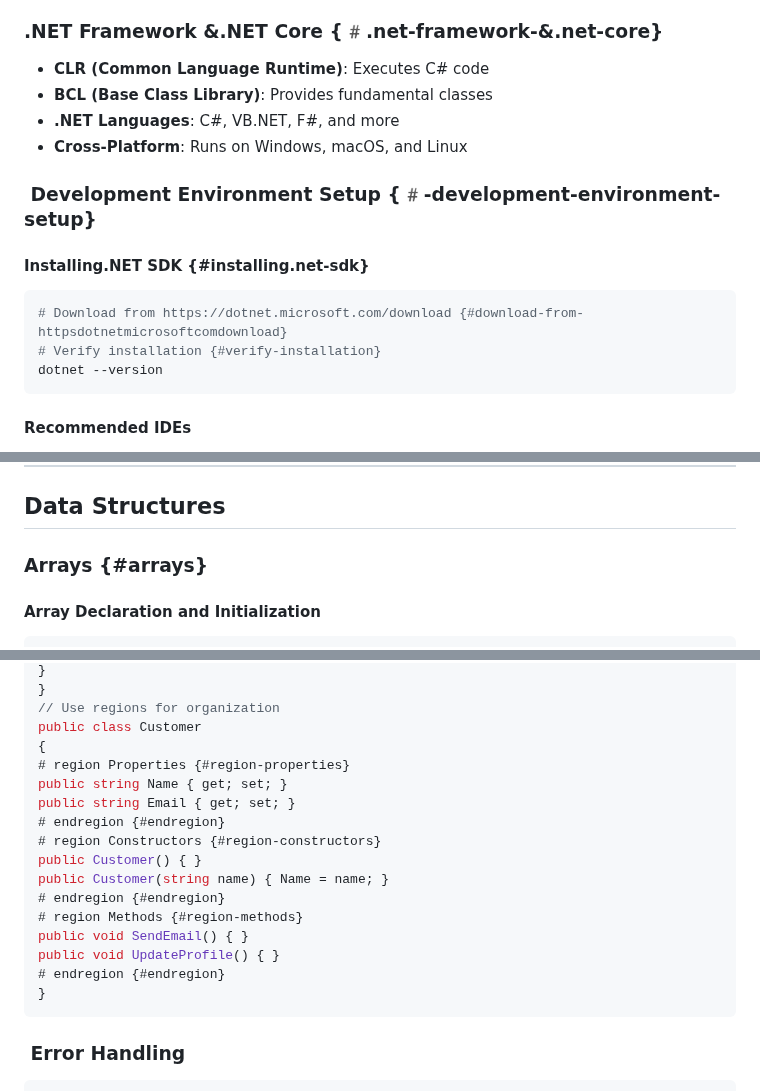
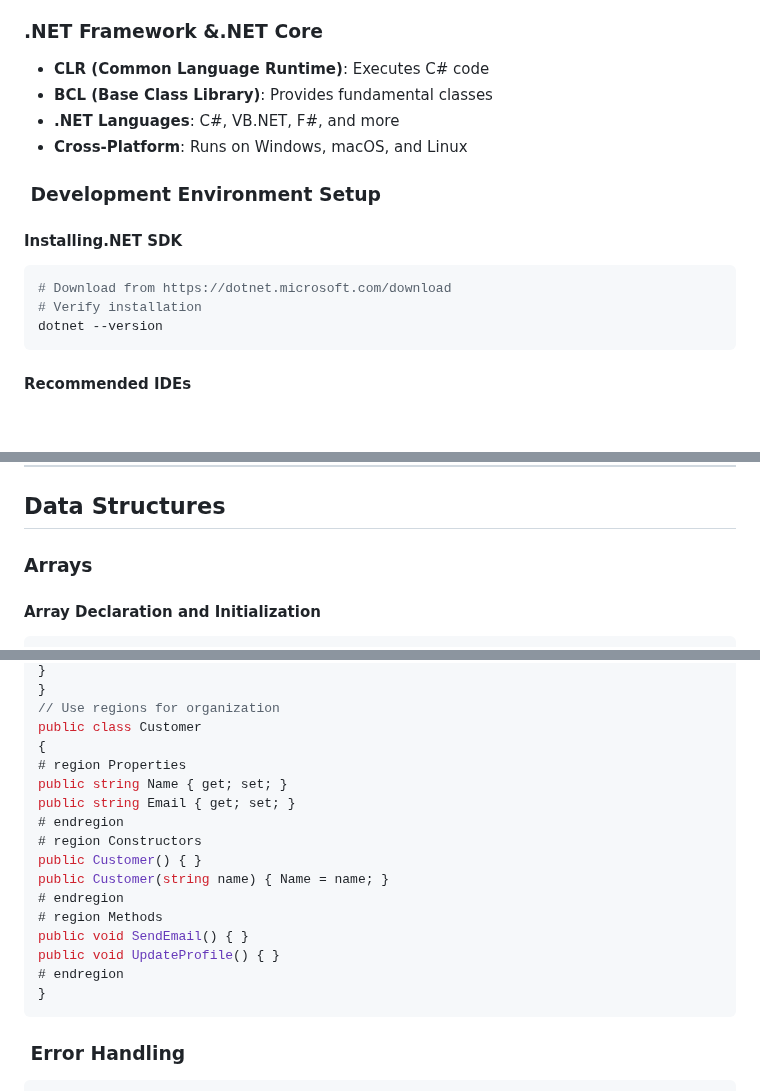
Before and after one commit to Jimmyu2foru18/Computer-Programming-Notes, a Markdown page: 2 C#.md, 3 parts joined by grey strips. GitHub-like rendering; blank space fills up the shorter version.

````diff
--- a/2 C#.md
+++ b/2 C#.md
@@ -22,16 +22,16 @@ C# (pronounced "C-Sharp") is a modern, object-oriented programming language deve
 - **Game Development** (Unity)
 - **Cloud Applications** (Azure)
 - **APIs and Microservices**
-### ️.NET Framework &.NET Core {#️.net-framework-&.net-core}
+### ️.NET Framework &.NET Core
 - **CLR (Common Language Runtime)**: Executes C# code
 - **BCL (Base Class Library)**: Provides fundamental classes
 - **.NET Languages**: C#, VB.NET, F#, and more
 - **Cross-Platform**: Runs on Windows, macOS, and Linux
-### ️ Development Environment Setup {#️-development-environment-setup}
-#### Installing.NET SDK {#installing.net-sdk}
+### ️ Development Environment Setup
+#### Installing.NET SDK
 ```bash
-# Download from https://dotnet.microsoft.com/download {#download-from-httpsdotnetmicrosoftcomdownload}
-# Verify installation {#verify-installation}
+# Download from https://dotnet.microsoft.com/download
+# Verify installation
 dotnet --version
 ```
 #### Recommended IDEs
@@ -235,7 +235,7 @@ Console.WriteLine(i);
 ```
 ---
 ## Data Structures
-### Arrays {#arrays}
+### Arrays
 #### **Array Declaration and Initialization**
 ```csharp
 // Declaration and initialization
@@ -992,18 +992,18 @@ public void ProcOrd(Order o) // Bad
 // Use regions for organization
 public class Customer
 {
-# region Properties {#region-properties}
+# region Properties
 public string Name { get; set; }
 public string Email { get; set; }
-# endregion {#endregion}
-# region Constructors {#region-constructors}
+# endregion
+# region Constructors
 public Customer() { }
 public Customer(string name) { Name = name; }
-# endregion {#endregion}
-# region Methods {#region-methods}
+# endregion
+# region Methods
 public void SendEmail() { }
 public void UpdateProfile() { }
-# endregion {#endregion}
+# endregion
 }
 ```
 ### ️ Error Handling
````
